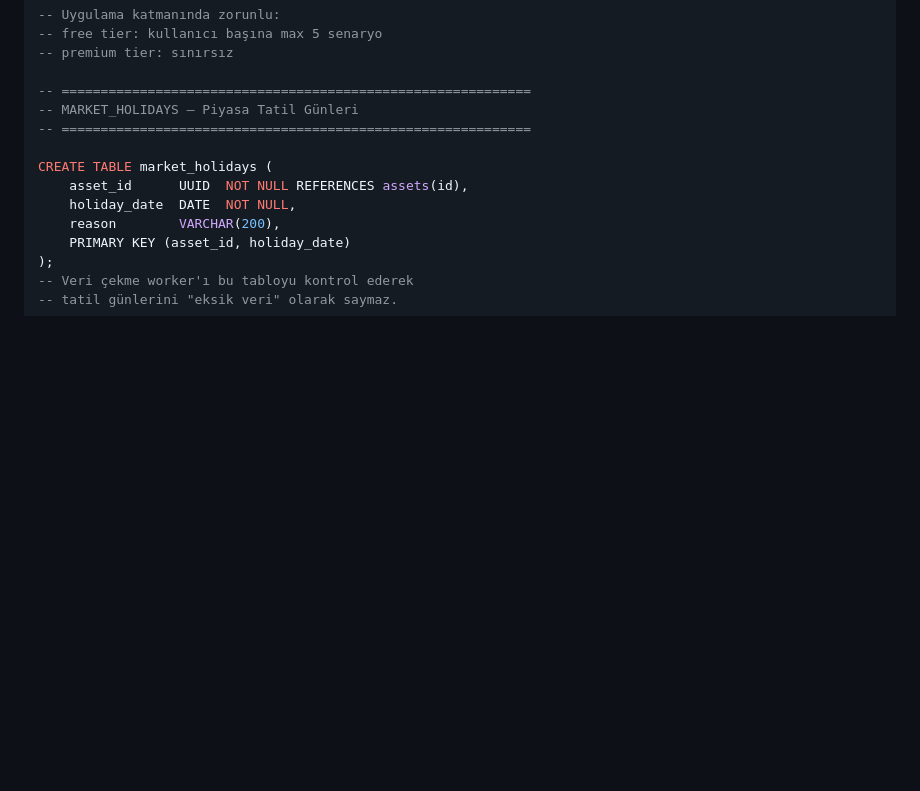
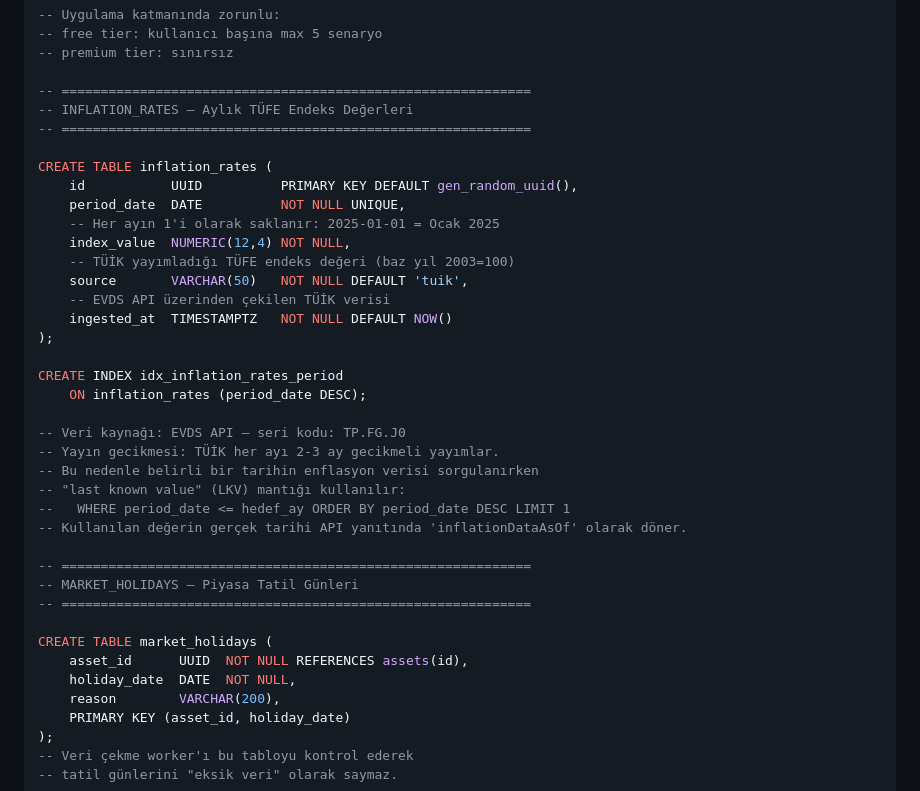
Before and after one commit to cemililik/Saydin, a Markdown page: docs/architecture/database-schema.md, the part around the change. Rendered like a GitHub page; blank space fills up the shorter version.

```diff
--- a/docs/architecture/database-schema.md
+++ b/docs/architecture/database-schema.md
@@ -161,6 +161,31 @@ CREATE TABLE saved_scenarios (
 -- premium tier: sınırsız
 
 -- ============================================================
+-- INFLATION_RATES — Aylık TÜFE Endeks Değerleri
+-- ============================================================
+
+CREATE TABLE inflation_rates (
+    id           UUID          PRIMARY KEY DEFAULT gen_random_uuid(),
+    period_date  DATE          NOT NULL UNIQUE,
+    -- Her ayın 1'i olarak saklanır: 2025-01-01 = Ocak 2025
+    index_value  NUMERIC(12,4) NOT NULL,
+    -- TÜİK yayımladığı TÜFE endeks değeri (baz yıl 2003=100)
+    source       VARCHAR(50)   NOT NULL DEFAULT 'tuik',
+    -- EVDS API üzerinden çekilen TÜİK verisi
+    ingested_at  TIMESTAMPTZ   NOT NULL DEFAULT NOW()
+);
+
+CREATE INDEX idx_inflation_rates_period
+    ON inflation_rates (period_date DESC);
+
+-- Veri kaynağı: EVDS API — seri kodu: TP.FG.J0
+-- Yayın gecikmesi: TÜİK her ayı 2-3 ay gecikmeli yayımlar.
+-- Bu nedenle belirli bir tarihin enflasyon verisi sorgulanırken
+-- "last known value" (LKV) mantığı kullanılır:
+--   WHERE period_date <= hedef_ay ORDER BY period_date DESC LIMIT 1
+-- Kullanılan değerin gerçek tarihi API yanıtında 'inflationDataAsOf' olarak döner.
+
+-- ============================================================
 -- MARKET_HOLIDAYS — Piyasa Tatil Günleri
 -- ============================================================
 
```
Also changed, not shown: docs/architecture/api-contract.md (+16 -0 lines).
